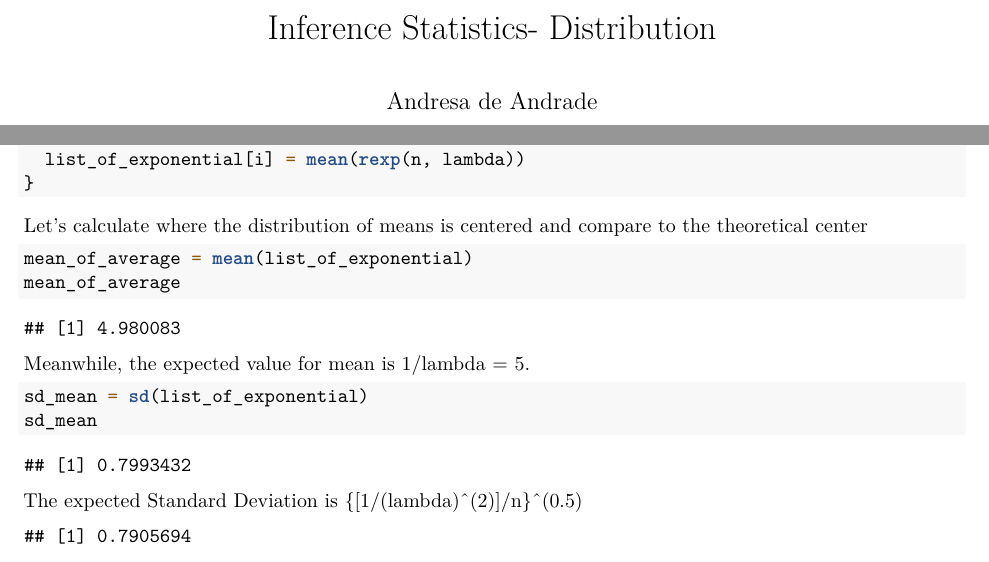
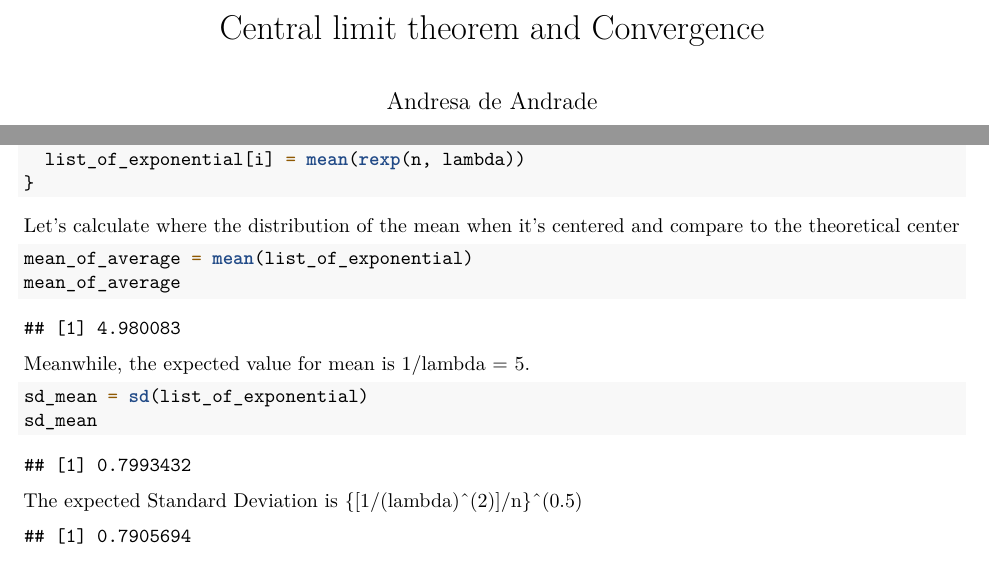
Before and after one commit to dresenhista/Ryerson-Advanced-Statistics, an R Markdown document (1-Inference - Distribuition and Hipothesis Test/inference_project.Rmd): two parts of pages 1 and 2 of 4, joined at a grey line, cut at the place of the change. Rendered offline with R 4.5, knitr and Pandoc, then LaTeX, with nearby package versions; code that draws random numbers runs with fixed seeds of ours.

Commit message:
Rename my file

````diff
--- a/1-Inference - Distribuition and Hipothesis Test/inference_project.Rmd
+++ b/1-Inference - Distribuition and Hipothesis Test/inference_project.Rmd
@@ -1,5 +1,5 @@
 ---
-title: "Inference Statistics- Distribution"
+title: "Central limit theorem and Convergence"
 author: "Andresa de Andrade"
 date: "July 2, 2014"
 output:
@@ -37,7 +37,7 @@ for(i in 1:k){
 
 ```
 
-Let's calculate where the distribution of means is centered and compare to the theoretical center
+Let's calculate where the distribution of the mean when it's centered and compare to the theoretical center
 
 ```{r}
 mean_of_average = mean(list_of_exponential)
````
